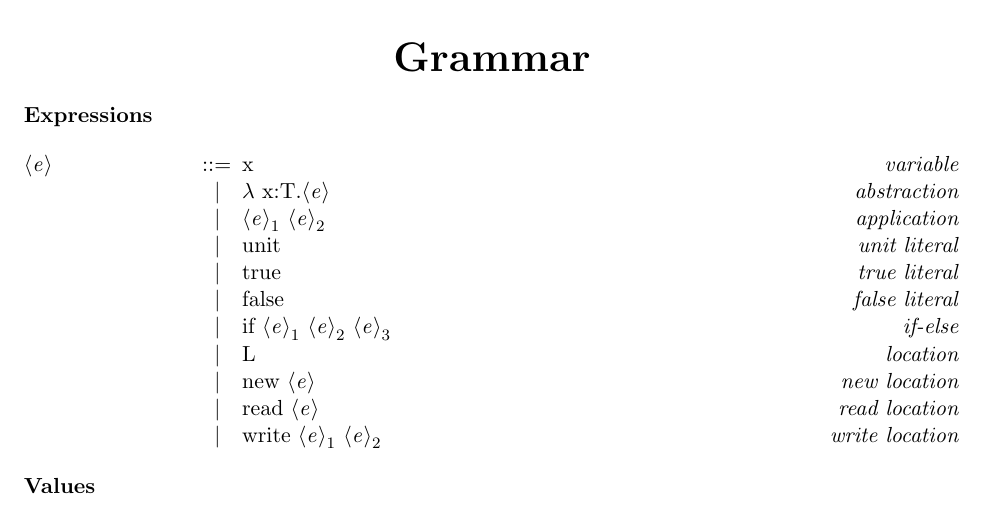
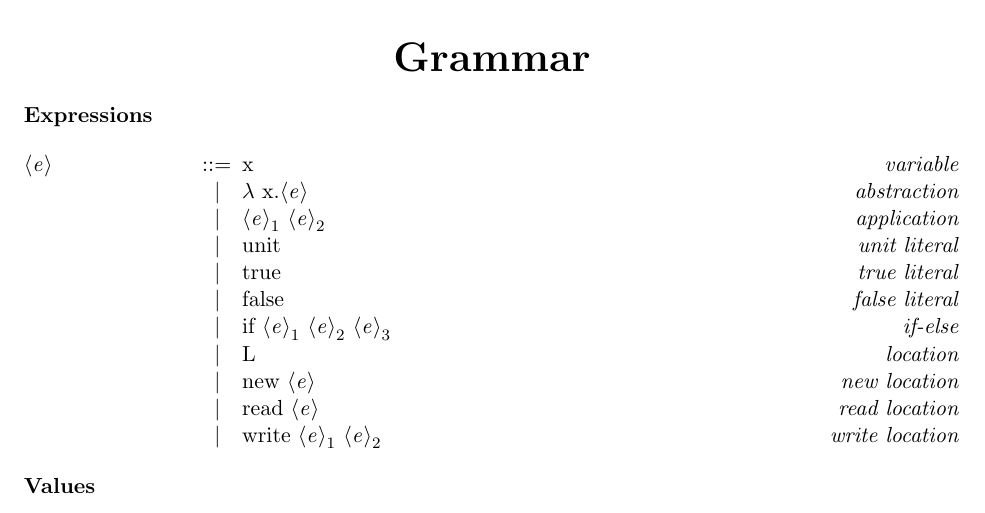
Before and after one commit to chrisosaurus/calculi, a LaTeX book (doc/LambdaAssignment/semantics.tex): part of page 1 of 2, cut so that both start at the same text. Compiled offline with pdfLaTeX.

Commit message:
LambdaAssignment: fixing accidental type introduction

```diff
--- a/doc/LambdaAssignment/semantics.tex
+++ b/doc/LambdaAssignment/semantics.tex
@@ -55,7 +55,7 @@
 \begin{grammar}
 
     <e> ::=  x                            \synlabel{variable}
-        \alt $\lambda$ x:T.<e>            \synlabel{abstraction}
+        \alt $\lambda$ x.<e>              \synlabel{abstraction}
         \alt $<e>_1$ $<e>_2$              \synlabel{application}
         \alt unit                         \synlabel{unit literal}
         \alt true                         \synlabel{true literal}
```
